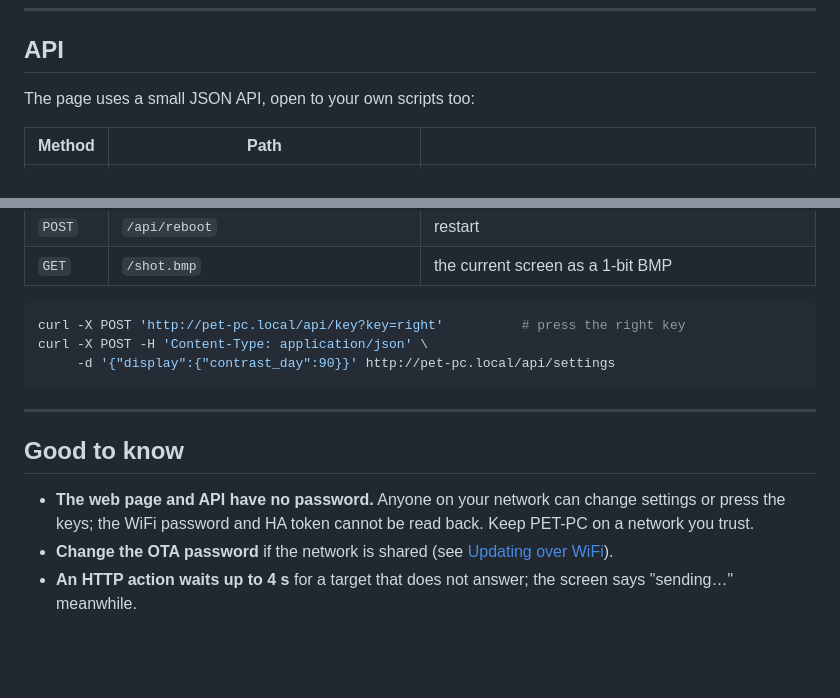
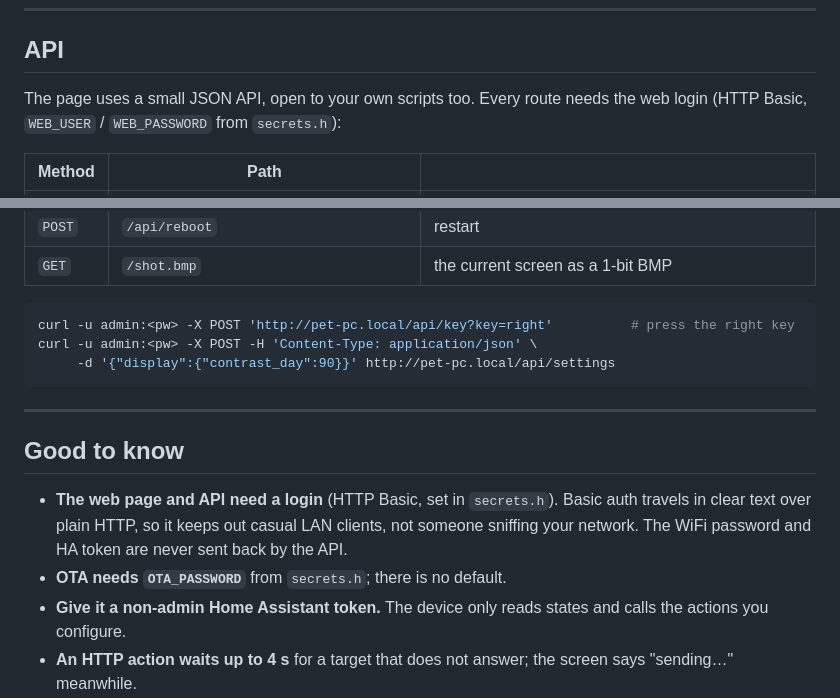
Before and after one commit to Krasnov777/esp32-pet-pc, a Markdown page: README.md, 2 parts joined by grey strips. Rendered like a GitHub page; blank space fills up the shorter version.

Commit message:
Document the web login and OTA password; changelog for 1.5.0
The README still said the web page and API had no password. It now describes the Basic-auth login, the mandatory OTA password, using a non-admin HA token, and authenticated curl examples. The Unreleased changelog entries ship in 1.5.0.

Co-Authored-By: Claude Opus 5.5 (1M context) <noreply@anthropic.com>
Claude-Session: https://claude.ai/code/session_01NJ9puWks6G8xXQPAVrM9Yo

````diff
--- a/README.md
+++ b/README.md
@@ -269,7 +269,8 @@ entered for.
 
 ## API
 
-The page uses a small JSON API, open to your own scripts too:
+The page uses a small JSON API, open to your own scripts too. Every route needs
+the web login (HTTP Basic, `WEB_USER` / `WEB_PASSWORD` from `secrets.h`):
 
 | Method | Path | |
 |--------|------|-|
@@ -282,8 +283,8 @@ The page uses a small JSON API, open to your own scripts too:
 | `GET`  | `/shot.bmp` | the current screen as a 1-bit BMP |
 
 ```bash
-curl -X POST 'http://pet-pc.local/api/key?key=right'          # press the right key
-curl -X POST -H 'Content-Type: application/json' \
+curl -u admin:<pw> -X POST 'http://pet-pc.local/api/key?key=right'          # press the right key
+curl -u admin:<pw> -X POST -H 'Content-Type: application/json' \
      -d '{"display":{"contrast_day":90}}' http://pet-pc.local/api/settings
 ```
 
@@ -291,11 +292,13 @@ curl -X POST -H 'Content-Type: application/json' \
 
 ## Good to know
 
-- **The web page and API have no password.** Anyone on your network can change
-  settings or press the keys; the WiFi password and HA token cannot be read
-  back. Keep PET-PC on a network you trust.
-- **Change the OTA password** if the network is shared (see
-  [Updating over WiFi](#updating-over-wifi)).
+- **The web page and API need a login** (HTTP Basic, set in `secrets.h`). Basic
+  auth travels in clear text over plain HTTP, so it keeps out casual LAN
+  clients, not someone sniffing your network. The WiFi password and HA token
+  are never sent back by the API.
+- **OTA needs `OTA_PASSWORD`** from `secrets.h`; there is no default.
+- **Give it a non-admin Home Assistant token.** The device only reads states
+  and calls the actions you configure.
 - **An HTTP action waits up to 4 s** for a target that does not answer; the
   screen says "sending…" meanwhile.
 - **OLED care.** OLEDs wear with brightness and time. The defaults — day
````
Also changed, not shown: CHANGELOG.md (+7 -1 lines).
